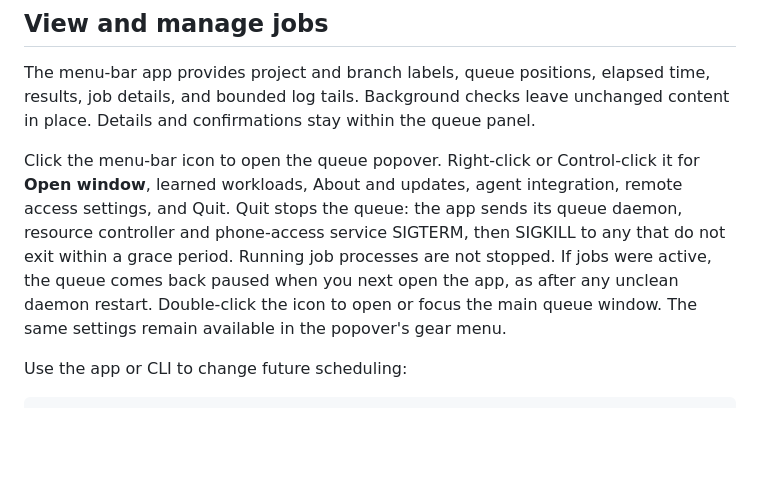
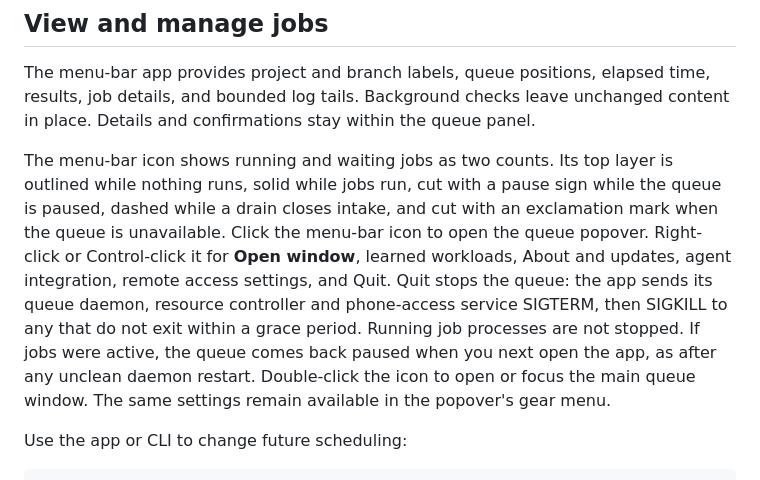
Before and after one commit to Dunky13/agent-job-queue, a Markdown page: README.md, the part around the change. Rendered like a GitHub page; blank space fills up the shorter version.

```diff
--- a/README.md
+++ b/README.md
@@ -128,7 +128,7 @@ The Go queue daemon owns submitted jobs independently of the calling terminal. T
 
 The menu-bar app provides project and branch labels, queue positions, elapsed time, results, job details, and bounded log tails. Background checks leave unchanged content in place. Details and confirmations stay within the queue panel.
 
-Click the menu-bar icon to open the queue popover. Right-click or Control-click it for **Open window**, learned workloads, About and updates, agent integration, remote access settings, and Quit. Quit stops the queue: the app sends its queue daemon, resource controller and phone-access service SIGTERM, then SIGKILL to any that do not exit within a grace period. Running job processes are not stopped. If jobs were active, the queue comes back paused when you next open the app, as after any unclean daemon restart. Double-click the icon to open or focus the main queue window. The same settings remain available in the popover's gear menu.
+The menu-bar icon shows running and waiting jobs as two counts. Its top layer is outlined while nothing runs, solid while jobs run, cut with a pause sign while the queue is paused, dashed while a drain closes intake, and cut with an exclamation mark when the queue is unavailable. Click the menu-bar icon to open the queue popover. Right-click or Control-click it for **Open window**, learned workloads, About and updates, agent integration, remote access settings, and Quit. Quit stops the queue: the app sends its queue daemon, resource controller and phone-access service SIGTERM, then SIGKILL to any that do not exit within a grace period. Running job processes are not stopped. If jobs were active, the queue comes back paused when you next open the app, as after any unclean daemon restart. Double-click the icon to open or focus the main queue window. The same settings remain available in the popover's gear menu.
 
 Use the app or CLI to change future scheduling:
 
```
Also changed, not shown: CONTRIBUTING.md (+3 -3 lines), docs/icon-consistency.md (+12 -2 lines), site/favicon.png, site/img/icon.png, 10 other files.
